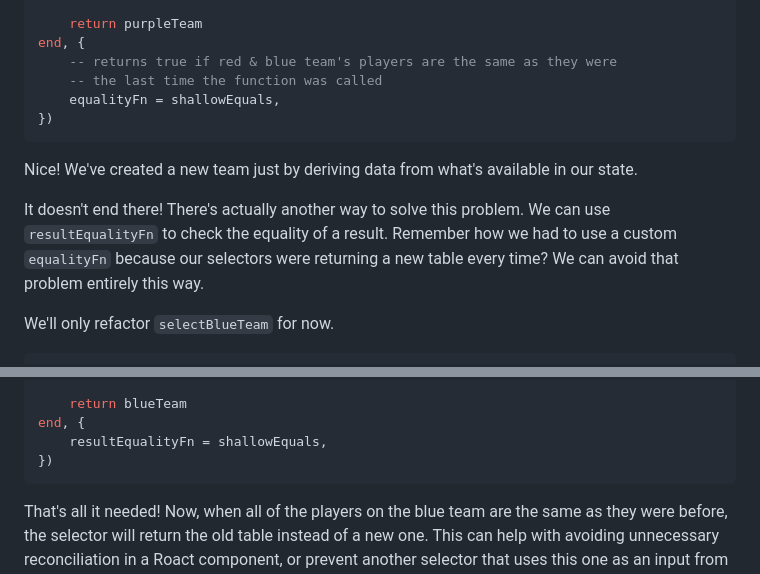
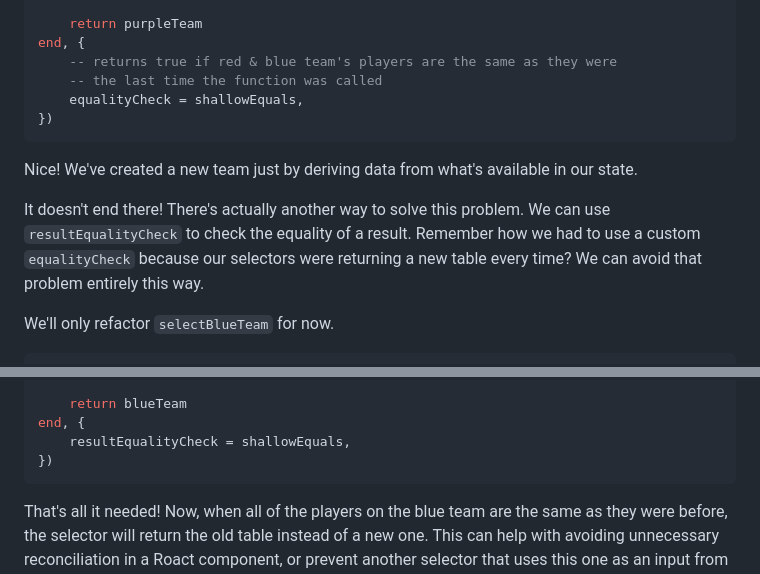
Before and after one commit to SolarHorizon/rodux-utils, a Markdown page: docs/solutions/selectors.md, 2 parts joined by grey strips. Rendered like a GitHub page.

Commit message:
Fix typo

````diff
--- a/docs/solutions/selectors.md
+++ b/docs/solutions/selectors.md
@@ -203,7 +203,7 @@ local selectPurpleTeam = createSelector(inputSelectors, function(red, blue)
 end, {
     -- returns true if red & blue team's players are the same as they were
     -- the last time the function was called
-    equalityFn = shallowEquals,
+    equalityCheck = shallowEquals,
 })
 ```
 
@@ -211,8 +211,8 @@ Nice! We've created a new team just by deriving data from what's available in
 our state.
 
 It doesn't end there! There's actually another way to solve this problem. We
-can use `resultEqualityFn` to check the equality of a result. Remember how we
-had to use a custom `equalityFn` because our selectors were returning a new
+can use `resultEqualityCheck` to check the equality of a result. Remember how we
+had to use a custom `equalityCheck` because our selectors were returning a new
 table every time? We can avoid that problem entirely this way.
 
 We'll only refactor `selectBlueTeam` for now.
@@ -233,7 +233,7 @@ local selectBlueTeam = createSelector({ selectPlayers }, function(players)
 
     return blueTeam
 end, {
-    resultEqualityFn = shallowEquals,
+    resultEqualityCheck = shallowEquals,
 })
 ```
 
````
